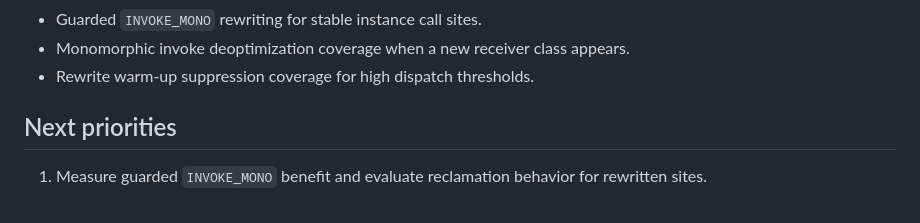
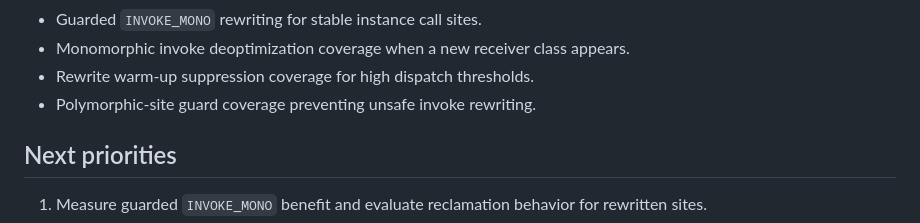
Before and after one commit to diamond-language/diamond, a Markdown page: docs/roadmap.md, the part around the change. Rendered like a GitHub page.

Commit message:
Record polymorphic rewrite guard

```diff
--- a/docs/roadmap.md
+++ b/docs/roadmap.md
@@ -230,6 +230,7 @@ future work.
 - Guarded `INVOKE_MONO` rewriting for stable instance call sites.
 - Monomorphic invoke deoptimization coverage when a new receiver class appears.
 - Rewrite warm-up suppression coverage for high dispatch thresholds.
+- Polymorphic-site guard coverage preventing unsafe invoke rewriting.
 
 ## Next priorities
 
```
